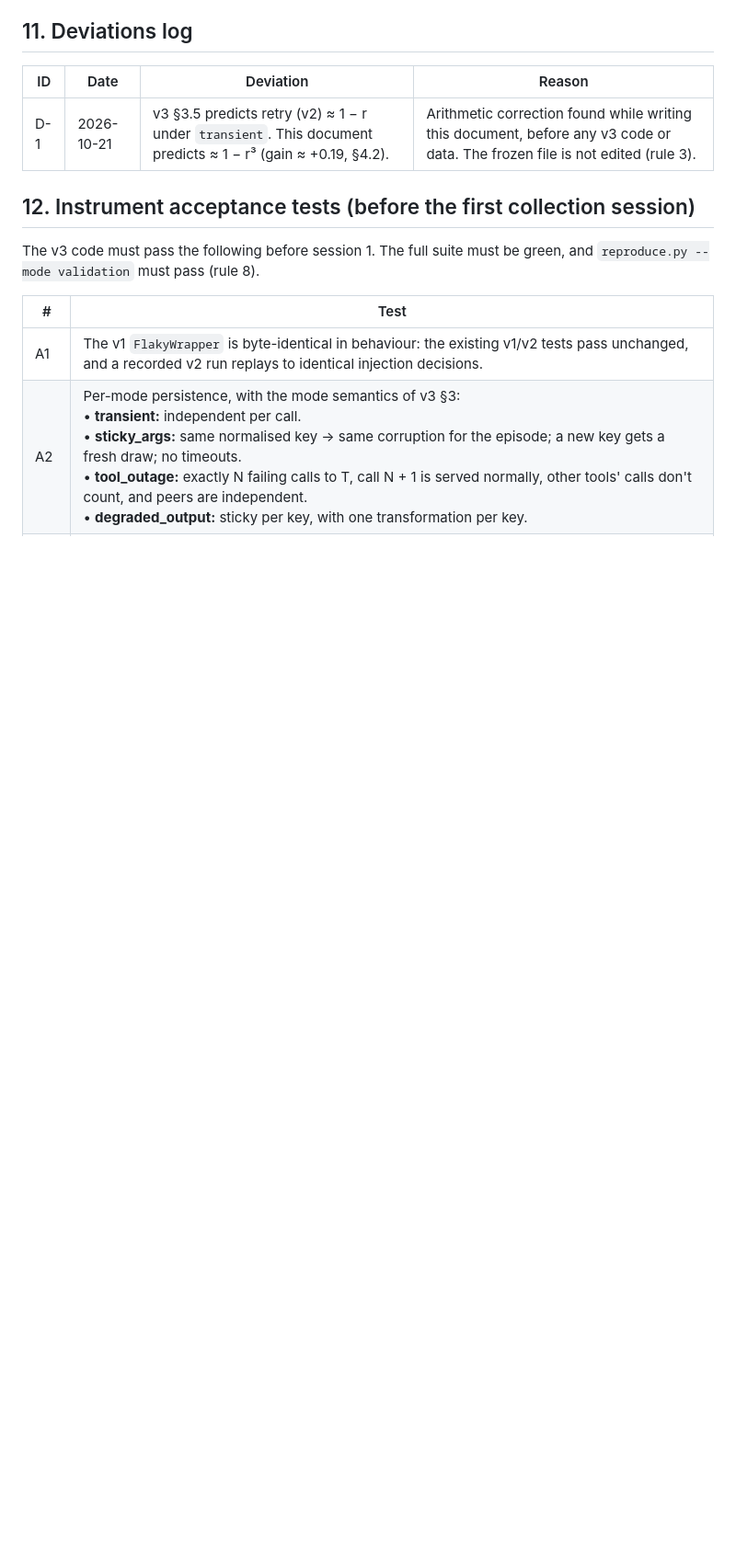
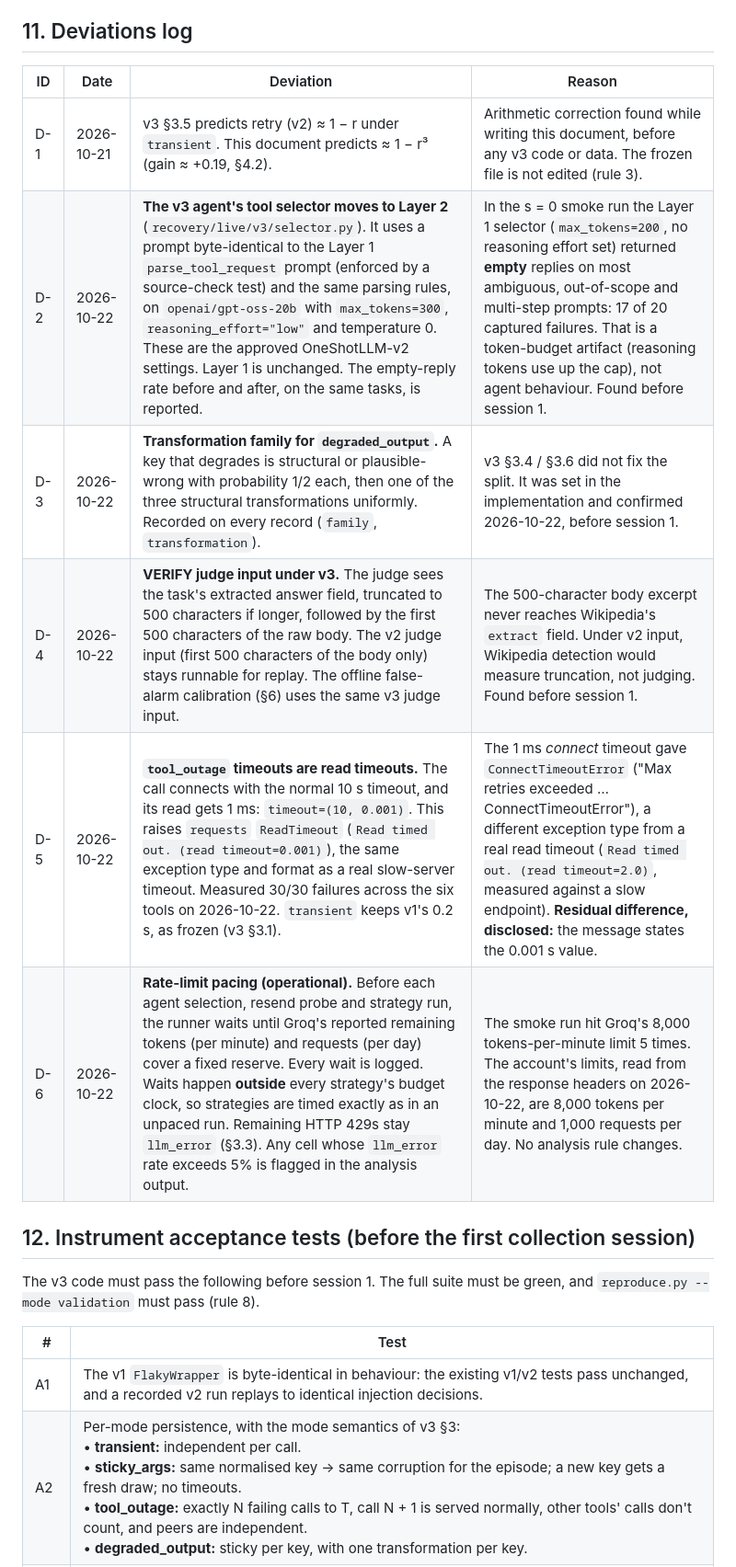
Before and after one commit to mikey1803/final-, a Markdown page: docs/live_pilot/v3_preregistration.md, the part around the change. Shown at 92% size. Drawn GitHub-style; blank space fills up the shorter version.

Commit message:
docs(live_pilot): v3 pre-registration deviations D-2..D-6, before session 1
D-2 Layer-2 selector (byte-identical prompt, max_tokens=300, reasoning low);
D-3 degraded_output family split 1/2, then uniform structural;
D-4 VERIFY judge sees the extracted answer field first (v2 input replayable);
D-5 tool_outage timeouts are read timeouts (connect 10 s, read 1 ms);
D-6 rate-limit pacing outside every strategy's budget clock, waits logged,
cells with llm_error > 5% flagged. All logged before any v3 data.

Co-Authored-By: Claude Opus 5.5 <noreply@anthropic.com>

```diff
--- a/docs/live_pilot/v3_preregistration.md
+++ b/docs/live_pilot/v3_preregistration.md
@@ -402,6 +402,11 @@ within each mode retry, switch_tool, verify, re_ground, replan, clarify;
 | ID | Date | Deviation | Reason |
 |---|---|---|---|
 | D-1 | 2026-10-21 | v3 §3.5 predicts retry (v2) ≈ 1 − r under `transient`. This document predicts ≈ 1 − r³ (gain ≈ +0.19, §4.2). | Arithmetic correction found while writing this document, before any v3 code or data. The frozen file is not edited (rule 3). |
+| D-2 | 2026-10-22 | **The v3 agent's tool selector moves to Layer 2** (`recovery/live/v3/selector.py`). It uses a prompt byte-identical to the Layer 1 `parse_tool_request` prompt (enforced by a source-check test) and the same parsing rules, on `openai/gpt-oss-20b` with `max_tokens=300`, `reasoning_effort="low"` and temperature 0. These are the approved OneShotLLM-v2 settings. Layer 1 is unchanged. The empty-reply rate before and after, on the same tasks, is reported. | In the s = 0 smoke run the Layer 1 selector (`max_tokens=200`, no reasoning effort set) returned **empty** replies on most ambiguous, out-of-scope and multi-step prompts: 17 of 20 captured failures. That is a token-budget artifact (reasoning tokens use up the cap), not agent behaviour. Found before session 1. |
+| D-3 | 2026-10-22 | **Transformation family for `degraded_output`.** A key that degrades is structural or plausible-wrong with probability 1/2 each, then one of the three structural transformations uniformly. Recorded on every record (`family`, `transformation`). | v3 §3.4 / §3.6 did not fix the split. It was set in the implementation and confirmed 2026-10-22, before session 1. |
+| D-4 | 2026-10-22 | **VERIFY judge input under v3.** The judge sees the task's extracted answer field, truncated to 500 characters if longer, followed by the first 500 characters of the raw body. The v2 judge input (first 500 characters of the body only) stays runnable for replay. The offline false-alarm calibration (§6) uses the same v3 judge input. | The 500-character body excerpt never reaches Wikipedia's `extract` field. Under v2 input, Wikipedia detection would measure truncation, not judging. Found before session 1. |
+| D-5 | 2026-10-22 | **`tool_outage` timeouts are read timeouts.** The call connects with the normal 10 s timeout, and its read gets 1 ms: `timeout=(10, 0.001)`. This raises `requests` `ReadTimeout` (`Read timed out. (read timeout=0.001)`), the same exception type and format as a real slow-server timeout. Measured 30/30 failures across the six tools on 2026-10-22. `transient` keeps v1's 0.2 s, as frozen (v3 §3.1). | The 1 ms *connect* timeout gave `ConnectTimeoutError` ("Max retries exceeded … ConnectTimeoutError"), a different exception type from a real read timeout (`Read timed out. (read timeout=2.0)`, measured against a slow endpoint). **Residual difference, disclosed:** the message states the 0.001 s value. |
+| D-6 | 2026-10-22 | **Rate-limit pacing (operational).** Before each agent selection, resend probe and strategy run, the runner waits until Groq's reported remaining tokens (per minute) and requests (per day) cover a fixed reserve. Every wait is logged. Waits happen **outside** every strategy's budget clock, so strategies are timed exactly as in an unpaced run. Remaining HTTP 429s stay `llm_error` (§3.3). Any cell whose `llm_error` rate exceeds 5% is flagged in the analysis output. | The smoke run hit Groq's 8,000 tokens-per-minute limit 5 times. The account's limits, read from the response headers on 2026-10-22, are 8,000 tokens per minute and 1,000 requests per day. No analysis rule changes. |
 
 ## 12. Instrument acceptance tests (before the first collection session)
 
```
